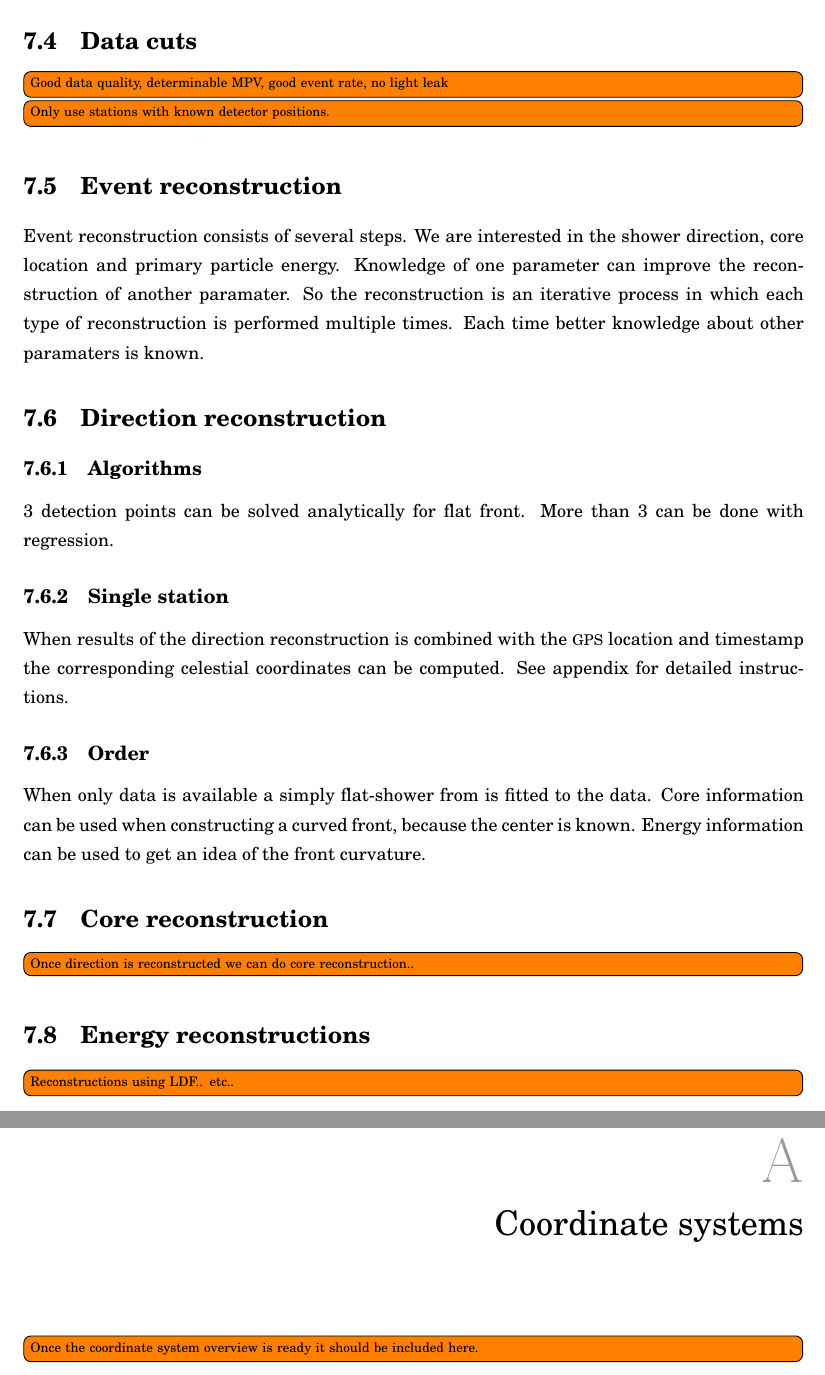
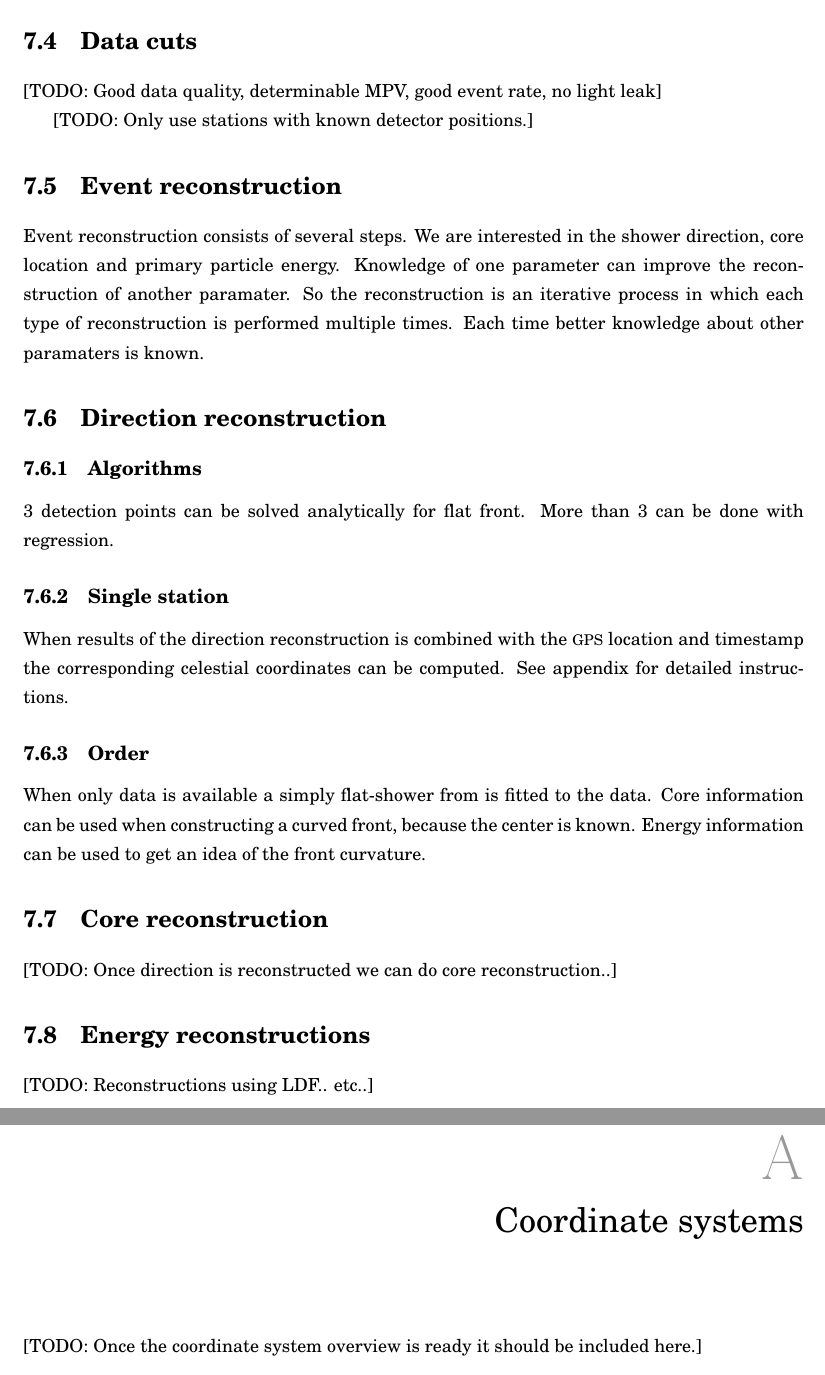
Before and after one commit to 153957/phd_thesis, a LaTeX thesis (thesis.tex, which reads chapters/analysis.tex, chapters/coordinates.tex): two parts of pages 66 and 69 of 79, joined at a grey line, cut so that both start at the same text. Compiled offline with pdfLaTeX; TikZ figures are drawn from their code, not taken from saved files.

Commit message:
Remove todonotes package
Replace todos by [TODO: ]

```diff
--- a/chapters/analysis.tex
+++ b/chapters/analysis.tex
@@ -109,9 +109,9 @@ Software issues:
 
 \section{Data cuts}
 
-\todo{Good data quality, determinable MPV, good event rate, no light leak}
+[TODO: Good data quality, determinable MPV, good event rate, no light leak]
 
-\todo{Only use stations with known detector positions.}
+[TODO: Only use stations with known detector positions.]
 
 
 \section{Event reconstruction}
@@ -149,9 +149,9 @@ idea of the front curvature.
 
 \section{Core reconstruction}
 
-\todo{Once direction is reconstructed we can do core reconstruction..}
+[TODO: Once direction is reconstructed we can do core reconstruction..]
 
 
 \section{Energy reconstructions}
 
-\todo{Reconstructions using LDF.. etc..}
+[TODO: Reconstructions using LDF.. etc..]
--- a/chapters/coordinates.tex
+++ b/chapters/coordinates.tex
@@ -1,4 +1,4 @@
 \chapter{Coordinate systems}
 \label{ch:coordinates}
 
-\todo{Once the coordinate system overview is ready it should be included here.}
+[TODO: Once the coordinate system overview is ready it should be included here.]
```
Also changed, not shown: chapters.tex (+0 -2 lines), chapters/simulations.tex (+3 -4 lines), chapters/software.tex (+3 -3 lines), chapters/analysis.tex (2 more changed lines).
